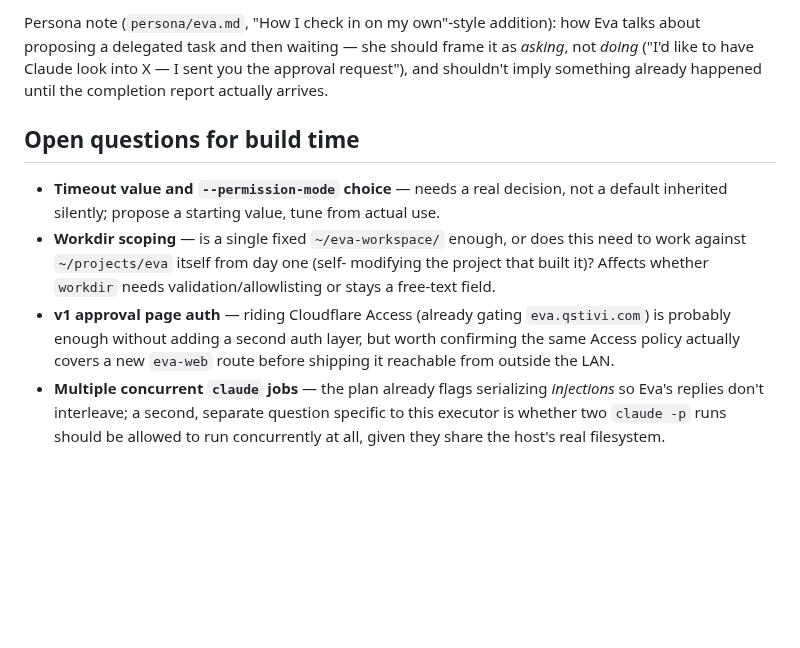
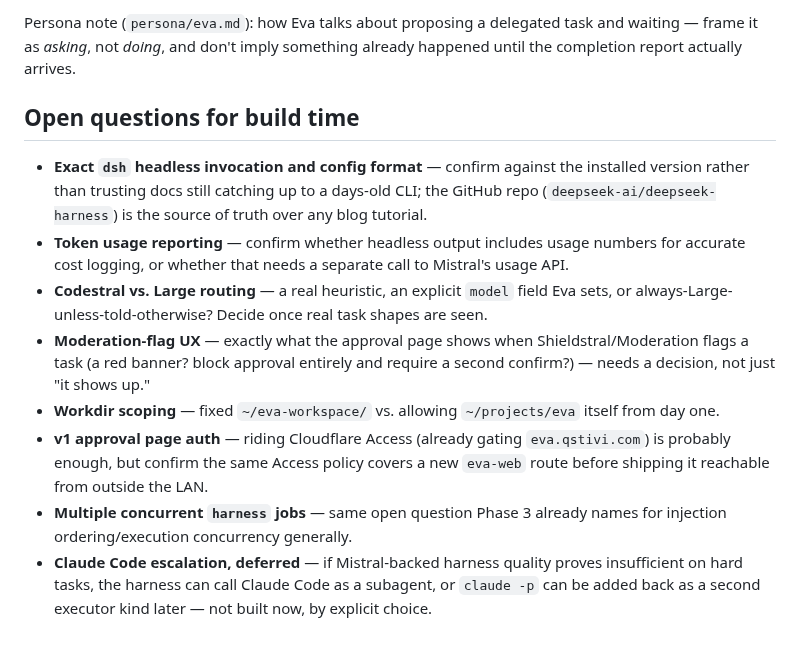
Before and after one commit to qStivi/eva, a Markdown page: docs/2026-08-22-delegate-to-claude-spec.md, the part around one of its changes. Drawn GitHub-style; blank space fills up the shorter version.

```diff
--- a/docs/2026-08-22-delegate-to-claude-spec.md
+++ b/docs/2026-08-22-delegate-to-claude-spec.md
@@ -171,25 +205,33 @@ lazy-loading convention — `search_tools`/`call_tool`, not core-attached):
 
-Persona note (`persona/eva.md`, "How I check in on my own"-style addition):
-how Eva talks about proposing a delegated task and then waiting — she should
-frame it as *asking*, not *doing* ("I'd like to have Claude look into X — I
-sent you the approval request"), and shouldn't imply something already
-happened until the completion report actually arrives.
+Persona note (`persona/eva.md`): how Eva talks about proposing a delegated
+task and waiting — frame it as *asking*, not *doing*, and don't imply
+something already happened until the completion report actually arrives.
 
 ## Open questions for build time
 
-- **Timeout value and `--permission-mode` choice** — needs a real decision,
-  not a default inherited silently; propose a starting value, tune from
-  actual use.
-- **Workdir scoping** — is a single fixed `~/eva-workspace/` enough, or does
-  this need to work against `~/projects/eva` itself from day one (self-
-  modifying the project that built it)? Affects whether `workdir` needs
-  validation/allowlisting or stays a free-text field.
+- **Exact `dsh` headless invocation and config format** — confirm against
+  the installed version rather than trusting docs still catching up to a
+  days-old CLI; the GitHub repo (`deepseek-ai/deepseek-harness`) is the
+  source of truth over any blog tutorial.
+- **Token usage reporting** — confirm whether headless output includes
+  usage numbers for accurate cost logging, or whether that needs a
+  separate call to Mistral's usage API.
+- **Codestral vs. Large routing** — a real heuristic, an explicit `model`
+  field Eva sets, or always-Large-unless-told-otherwise? Decide once real
+  task shapes are seen.
+- **Moderation-flag UX** — exactly what the approval page shows when
+  Shieldstral/Moderation flags a task (a red banner? block approval
+  entirely and require a second confirm?) — needs a decision, not just "it
+  shows up."
+- **Workdir scoping** — fixed `~/eva-workspace/` vs. allowing
+  `~/projects/eva` itself from day one.
 - **v1 approval page auth** — riding Cloudflare Access (already gating
-  `eva.qstivi.com`) is probably enough without adding a second auth layer,
-  but worth confirming the same Access policy actually covers a new
-  `eva-web` route before shipping it reachable from outside the LAN.
-- **Multiple concurrent `claude` jobs** — the plan already flags serializing
-  *injections* so Eva's replies don't interleave; a second, separate
-  question specific to this executor is whether two `claude -p` runs should
-  be allowed to run concurrently at all, given they share the host's real
-  filesystem.
+  `eva.qstivi.com`) is probably enough, but confirm the same Access policy
+  covers a new `eva-web` route before shipping it reachable from outside
+  the LAN.
+- **Multiple concurrent `harness` jobs** — same open question Phase 3
+  already names for injection ordering/execution concurrency generally.
+- **Claude Code escalation, deferred** — if Mistral-backed harness quality
+  proves insufficient on hard tasks, the harness can call Claude Code as a
+  subagent, or `claude -p` can be added back as a second executor kind
+  later — not built now, by explicit choice.
```
Also changed, not shown: other parts of docs/2026-08-22-delegate-to-claude-spec.md (+143 -109 lines), docs/2026-08-22-hands-phase3-spec.md (+17 -18 lines).
